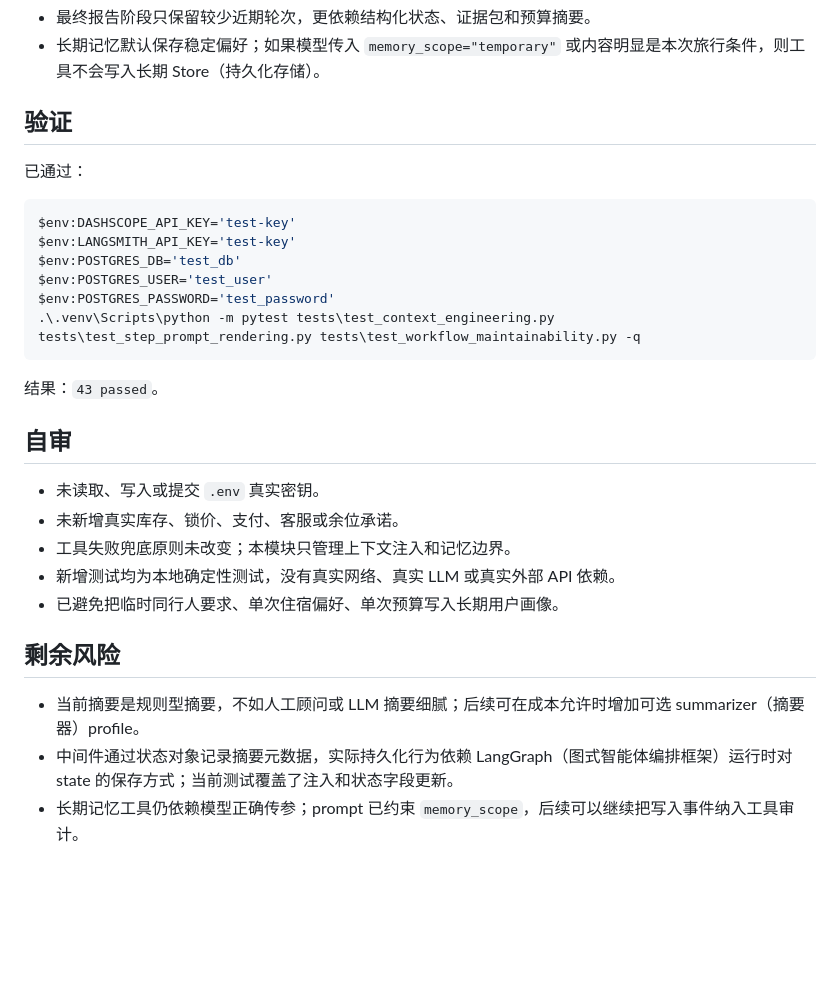
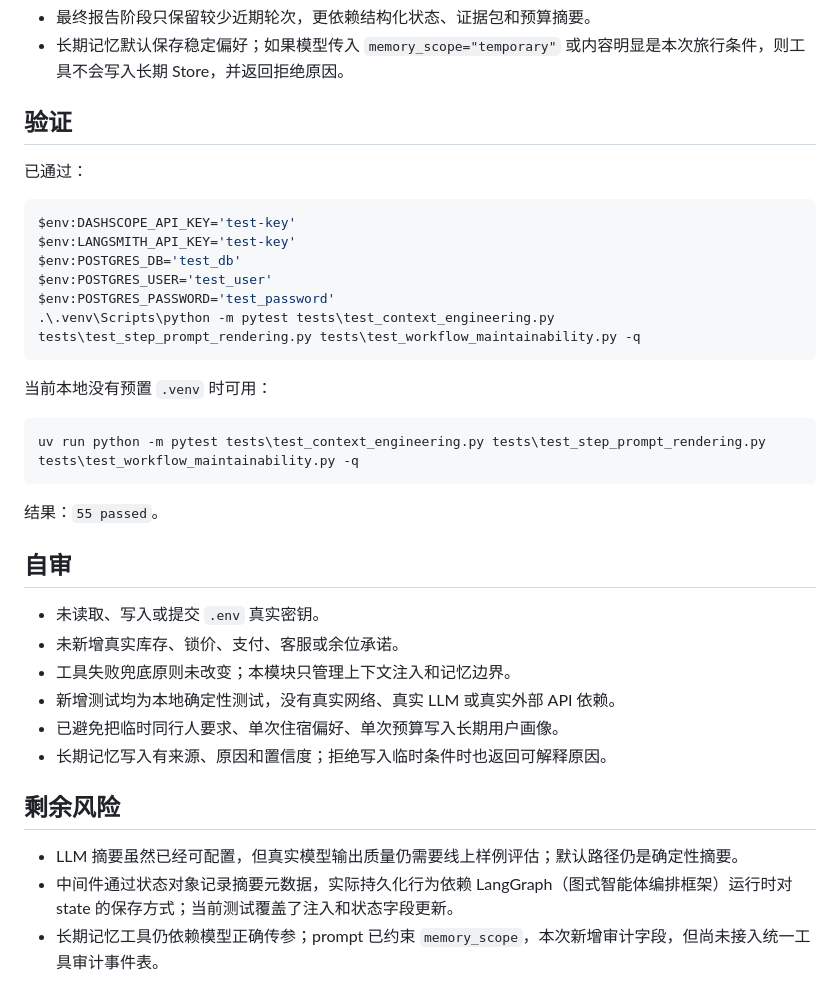
Before and after one commit to apearlinspring/langgraph-travel-planner, a Markdown page: docs/module-f-context-memory.md, the part around one of its changes. Drawn GitHub-style; blank space fills up the shorter version.

Commit message:
Document context memory controls

````diff
--- a/docs/module-f-context-memory.md
+++ b/docs/module-f-context-memory.md
@@ -27,5 +81,5 @@
 - 最终报告阶段只保留较少近期轮次，更依赖结构化状态、证据包和预算摘要。
-- 长期记忆默认保存稳定偏好；如果模型传入 `memory_scope="temporary"` 或内容明显是本次旅行条件，则工具不会写入长期 Store（持久化存储）。
+- 长期记忆默认保存稳定偏好；如果模型传入 `memory_scope="temporary"` 或内容明显是本次旅行条件，则工具不会写入长期 Store，并返回拒绝原因。
 
 ## 验证
 
@@ -40,7 +94,13 @@ $env:POSTGRES_PASSWORD='test_password'
 .\.venv\Scripts\python -m pytest tests\test_context_engineering.py tests\test_step_prompt_rendering.py tests\test_workflow_maintainability.py -q
 ```
 
-结果：`43 passed`。
+当前本地没有预置 `.venv` 时可用：
+
+```powershell
+uv run python -m pytest tests\test_context_engineering.py tests\test_step_prompt_rendering.py tests\test_workflow_maintainability.py -q
+```
+
+结果：`55 passed`。
 
 ## 自审
 
@@ -49,9 +109,10 @@ $env:POSTGRES_PASSWORD='test_password'
 - 工具失败兜底原则未改变；本模块只管理上下文注入和记忆边界。
 - 新增测试均为本地确定性测试，没有真实网络、真实 LLM 或真实外部 API 依赖。
 - 已避免把临时同行人要求、单次住宿偏好、单次预算写入长期用户画像。
+- 长期记忆写入有来源、原因和置信度；拒绝写入临时条件时也返回可解释原因。
 
 ## 剩余风险
 
-- 当前摘要是规则型摘要，不如人工顾问或 LLM 摘要细腻；后续可在成本允许时增加可选 summarizer（摘要器）profile。
+- LLM 摘要虽然已经可配置，但真实模型输出质量仍需要线上样例评估；默认路径仍是确定性摘要。
 - 中间件通过状态对象记录摘要元数据，实际持久化行为依赖 LangGraph（图式智能体编排框架）运行时对 state 的保存方式；当前测试覆盖了注入和状态字段更新。
-- 长期记忆工具仍依赖模型正确传参；prompt 已约束 `memory_scope`，后续可以继续把写入事件纳入工具审计。
+- 长期记忆工具仍依赖模型正确传参；prompt 已约束 `memory_scope`，本次新增审计字段，但尚未接入统一工具审计事件表。
````
Also changed, not shown: other parts of docs/module-f-context-memory.md (+60 -6 lines).
